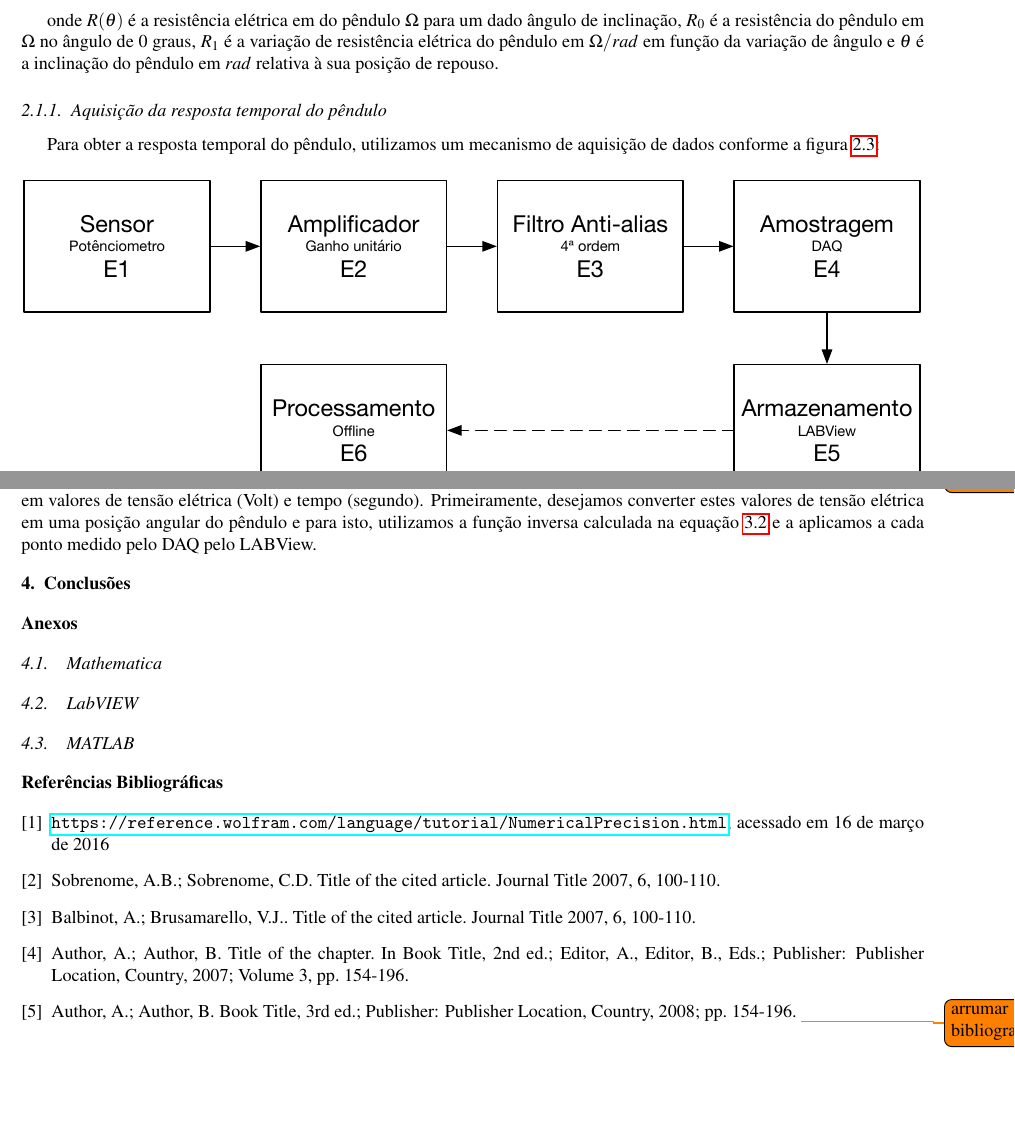
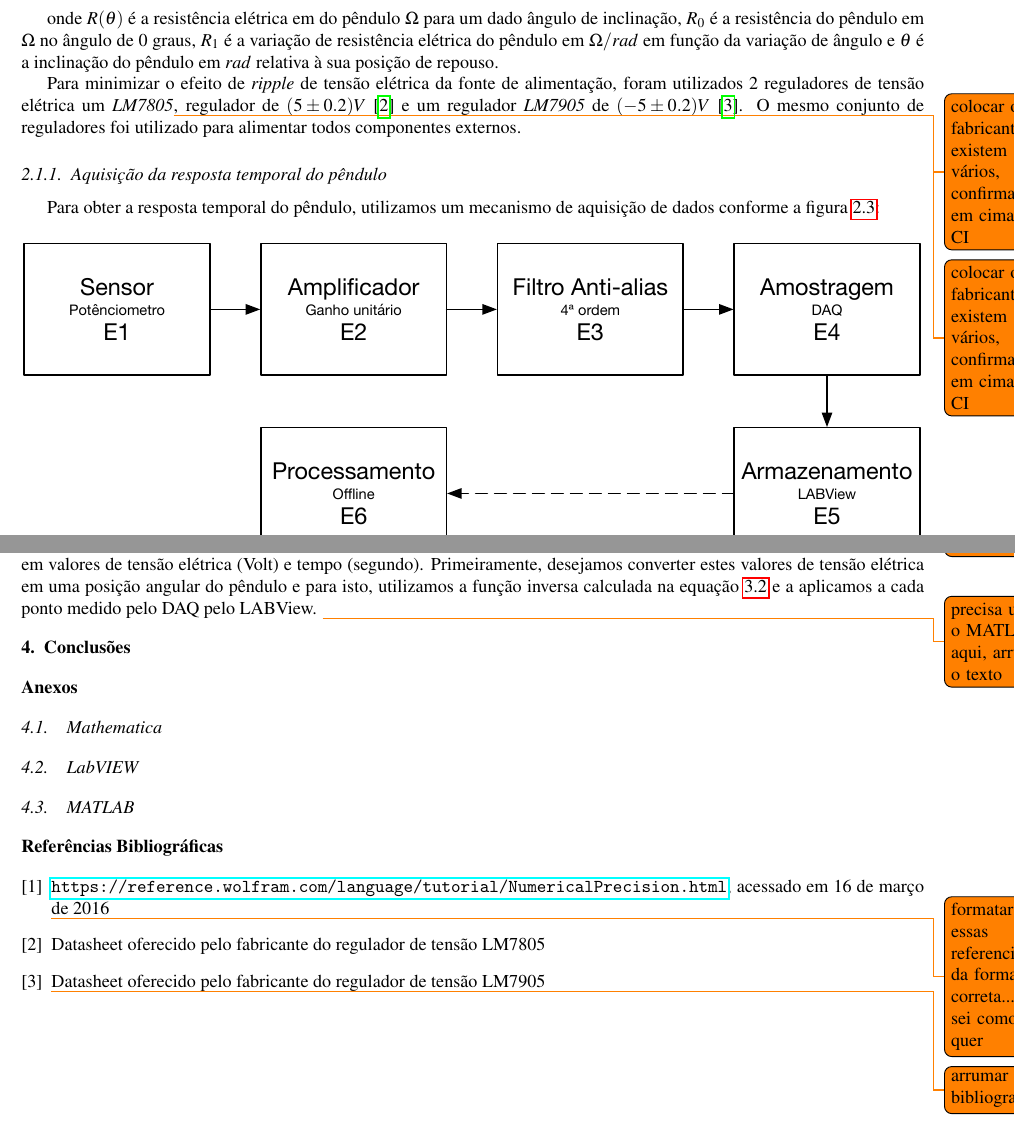
Before and after one commit to Rogiel/ufrgs-instrumentacao-lab2, a LaTeX document (Relatório/Relatório.tex): two parts of pages 2 and 5 of 5, joined at a grey line, cut so that both start at the same text, the shorter picture padded with empty space. Compiled offline with pdfLaTeX.

Commit message:
Adicionado texto explicando o uso de reguladores de tensão

```diff
--- a/Relatório/Relatório.tex
+++ b/Relatório/Relatório.tex
@@ -62,6 +62,8 @@ A fim de extrair a função de transferência do sensor, realiza-se um experimen
 
 onde $R(\theta)$ é a resistência elétrica em do pêndulo $\Omega$ para um dado ângulo de inclinação, $R_0$ é a resistência do pêndulo em $\Omega$ no ângulo de 0 graus, $R_1$ é a variação de resistência elétrica do pêndulo em $\Omega / rad$ em função da variação de ângulo e $\theta$ é a inclinação do pêndulo em $rad$ relativa à sua posição de repouso.
 
+Para minimizar o efeito de \textit{ripple} de tensão elétrica da fonte de alimentação, foram utilizados 2 reguladores de tensão elétrica um \textit{LM7805}\todo{colocar o fabricante, existem vários, confirmar em cima do CI}, regulador de $(5 \pm 0.2)V$\cite{datasheet-lm7805} e um regulador \textit{LM7905}\todo{colocar o fabricante, existem vários, confirmar em cima do CI} de $(-5 \pm 0.2)V$\cite{datasheet-lm7905}. O mesmo conjunto de reguladores foi utilizado para alimentar todos componentes externos.
+
 \subsection{Aquisição da resposta temporal do pêndulo}
 
 Para obter a resposta temporal do pêndulo, utilizamos um mecanismo de aquisição de dados conforme a figura \ref{fig:pendulo-fluxo-medidas}:
@@ -179,7 +202,7 @@ A fim de obter uma curva de tensão elétrica em função do tempo, desenvolvemo
 
 \todo{adicionar um print do labview}
 
-Após realizar a exportação dos dados utilizamos o software Wolfram Mathematica para importar estes dados em formato TSV (tab-separated values) e realizar o processamento. Primeiramente, precisamos notar que a informação importada está em valores de tensão elétrica (Volt) e tempo (segundo). Primeiramente, desejamos converter estes valores de tensão elétrica em uma posição angular do pêndulo e para isto, utilizamos a função inversa calculada na equação \ref{eq:pendulo-model-inverse} e a aplicamos a cada ponto medido pelo DAQ pelo LABView.
+Após realizar a exportação dos dados utilizamos o software Wolfram Mathematica para importar estes dados em formato TSV (tab-separated values) e realizar o processamento. Primeiramente, precisamos notar que a informação importada está em valores de tensão elétrica (Volt) e tempo (segundo). Primeiramente, desejamos converter estes valores de tensão elétrica em uma posição angular do pêndulo e para isto, utilizamos a função inversa calculada na equação \ref{eq:pendulo-model-inverse} e a aplicamos a cada ponto medido pelo DAQ pelo LABView. \todo{precisa usar o MATLAB aqui, arrumar o texto}
 
 
 
@@ -195,11 +218,17 @@ Após realizar a exportação dos dados utilizamos o software Wolfram Mathematic
 
 \begin{thebibliography}{9}
 \bibitem{mathematica-numerial-precision} \url{https://reference.wolfram.com/language/tutorial/NumericalPrecision.html}, acessado em 16 de março de 2016
-\bibitem{ref1} Sobrenome, A.B.; Sobrenome, C.D. Title of the cited article. Journal Title 2007, 6, 100-110.
-\bibitem{ref2} Balbinot, A.; Brusamarello, V.J.. Title of the cited article. Journal Title 2007, 6, 100-110.
-\bibitem{ref3} Author, A.; Author, B. Title of the chapter. In Book Title, 2nd ed.; Editor, A., Editor, B., Eds.; Publisher: Publisher Location, Country, 2007; Volume 3, pp. 154-196.
-\bibitem{ref4} Author, A.; Author, B. Book Title, 3rd ed.; Publisher: Publisher Location, Country, 2008;
-pp. 154-196.
+
+%\bibitem{ref1} Sobrenome, A.B.; Sobrenome, C.D. Title of the cited article. Journal Title 2007, 6, 100-110.
+%\bibitem{ref2} Balbinot, A.; Brusamarello, V.J.. Title of the cited article. Journal Title 2007, 6, 100-110.
+%\bibitem{ref3} Author, A.; Author, B. Title of the chapter. In Book Title, 2nd ed.; Editor, A., Editor, B., Eds.; Publisher: Publisher Location, Country, 2007; Volume 3, pp. 154-196.
+%\bibitem{ref4} Author, A.; Author, B. Book Title, 3rd ed.; Publisher: Publisher Location, Country, 2008;
+%pp. 154-196.
+
+\todo{formatar essas referencias da forma correta... nao sei como ele quer}
+\bibitem{datasheet-lm7805} Datasheet oferecido pelo fabricante do regulador de tensão LM7805
+\bibitem{datasheet-lm7905} Datasheet oferecido pelo fabricante do regulador de tensão LM7905
+
 \todo{arrumar bibliografia}
 
 \end{thebibliography}
```
Also changed, not shown: Resources/Datasheets/LM7805.pdf (added), Resources/Datasheets/LM7915.pdf (added), Relatório/Relatório.tex (25 more changed lines).
